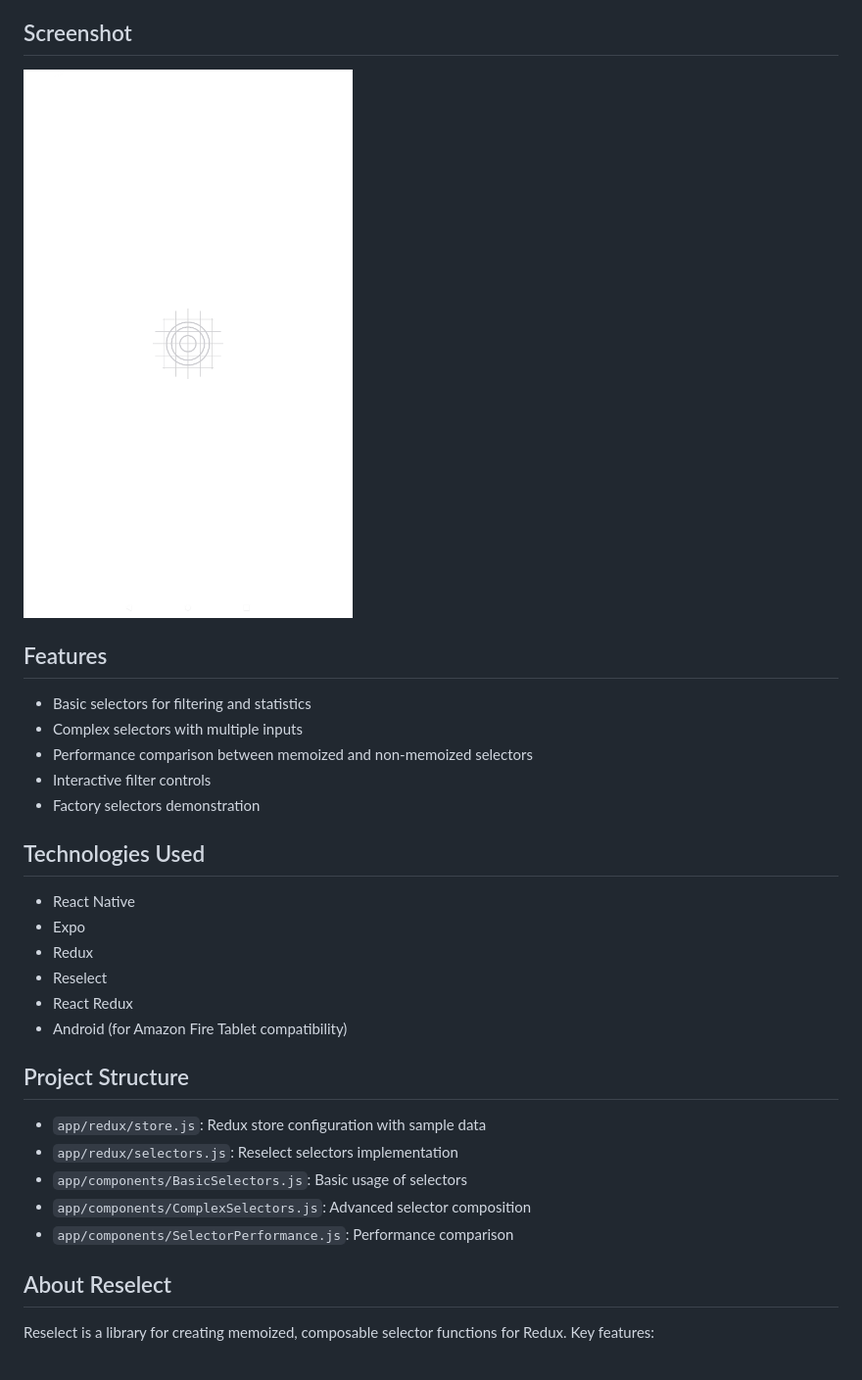
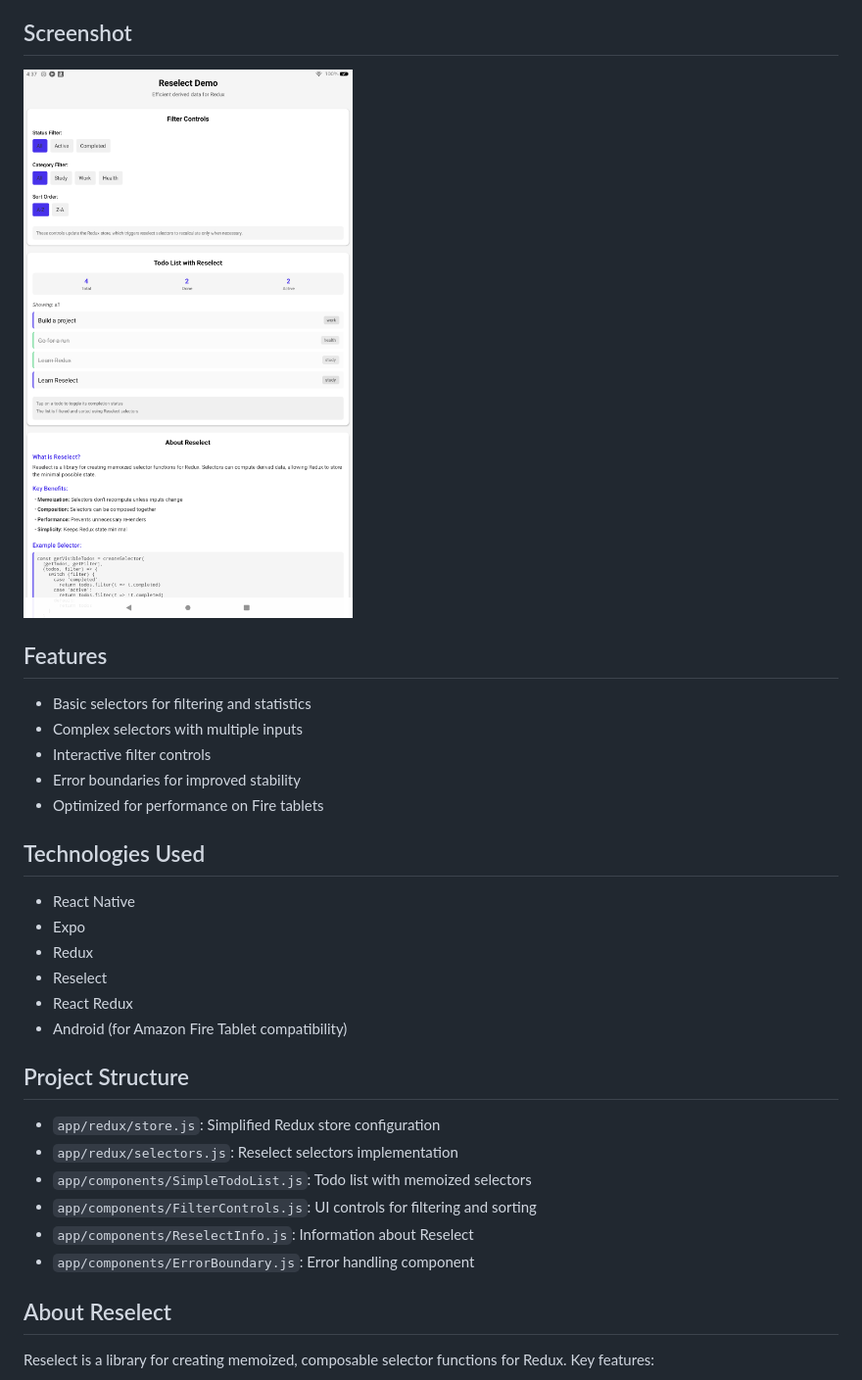
Before and after one commit to mosesroth/reselect-fire-tablet, a Markdown page: README.md, the part around the change. Shown: that part at 98% size. Drawn GitHub-style; pictures changed too: screenshot.png.

Commit message:
Simplified reselect test app for better performance on Amazon Fire Tablet

```diff
--- a/README.md
+++ b/README.md
@@ -10,9 +10,9 @@ This is a React Native application that demonstrates the usage of Reselect for e
 
 - Basic selectors for filtering and statistics
 - Complex selectors with multiple inputs
-- Performance comparison between memoized and non-memoized selectors
 - Interactive filter controls
-- Factory selectors demonstration
+- Error boundaries for improved stability
+- Optimized for performance on Fire tablets
 
 ## Technologies Used
 
@@ -25,11 +25,12 @@ This is a React Native application that demonstrates the usage of Reselect for e
 
 ## Project Structure
 
-- `app/redux/store.js`: Redux store configuration with sample data
+- `app/redux/store.js`: Simplified Redux store configuration
 - `app/redux/selectors.js`: Reselect selectors implementation
-- `app/components/BasicSelectors.js`: Basic usage of selectors
-- `app/components/ComplexSelectors.js`: Advanced selector composition
-- `app/components/SelectorPerformance.js`: Performance comparison
+- `app/components/SimpleTodoList.js`: Todo list with memoized selectors
+- `app/components/FilterControls.js`: UI controls for filtering and sorting
+- `app/components/ReselectInfo.js`: Information about Reselect
+- `app/components/ErrorBoundary.js`: Error handling component
 
 ## About Reselect
 
```
Also changed, not shown: 8 other files.
